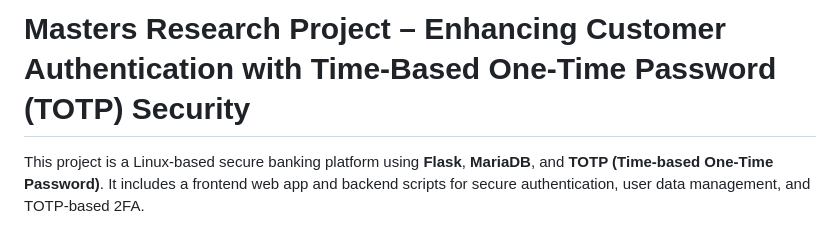
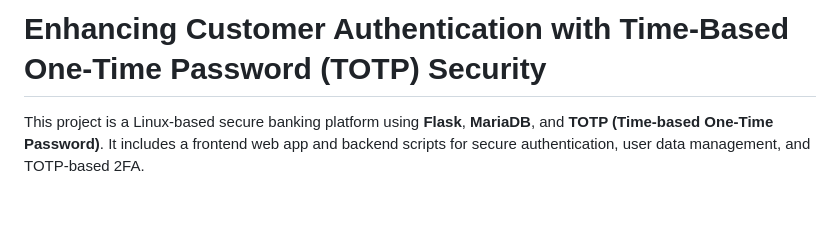
Before and after one commit to mohanramshrinivasan/MastersResearchProject_SLU, a Markdown page: README.md, the part around the change. GitHub-like rendering; blank space fills up the shorter version.

```diff
--- a/README.md
+++ b/README.md
@@ -1,4 +1,4 @@
-# Masters Research Project – Enhancing Customer Authentication with Time-Based One-Time Password (TOTP) Security
+# Enhancing Customer Authentication with Time-Based One-Time Password (TOTP) Security
 
 This project is a Linux-based secure banking platform using **Flask**, **MariaDB**, and **TOTP (Time-based One-Time Password)**. It includes a frontend web app and backend scripts for secure authentication, user data management, and TOTP-based 2FA.
 
```
